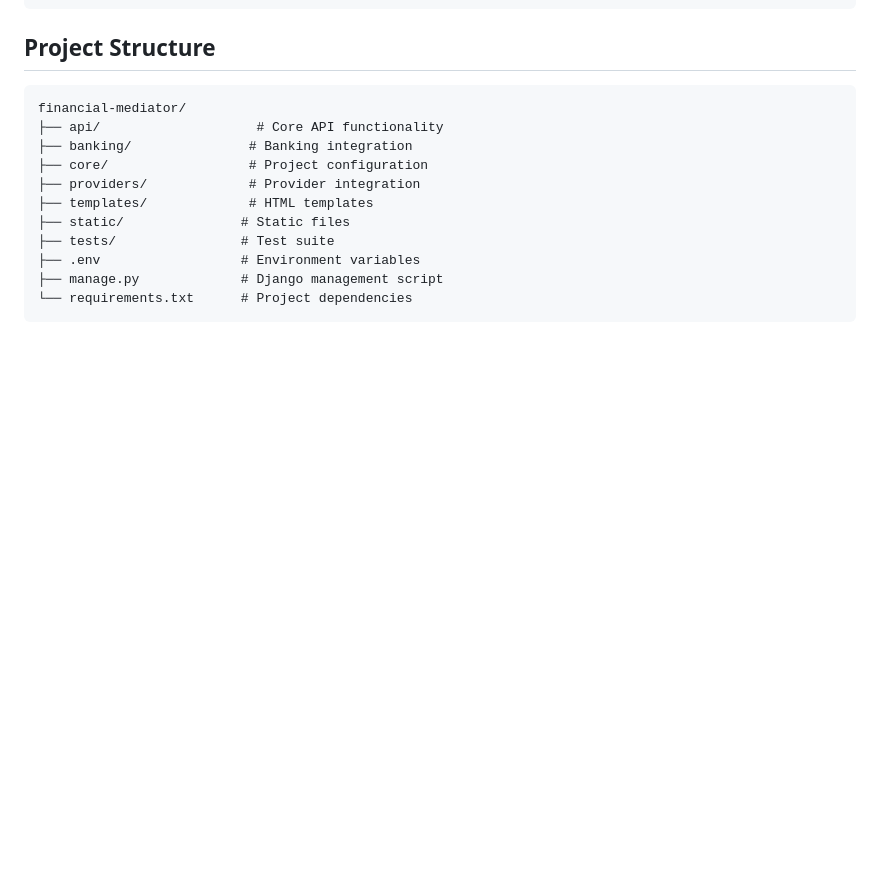
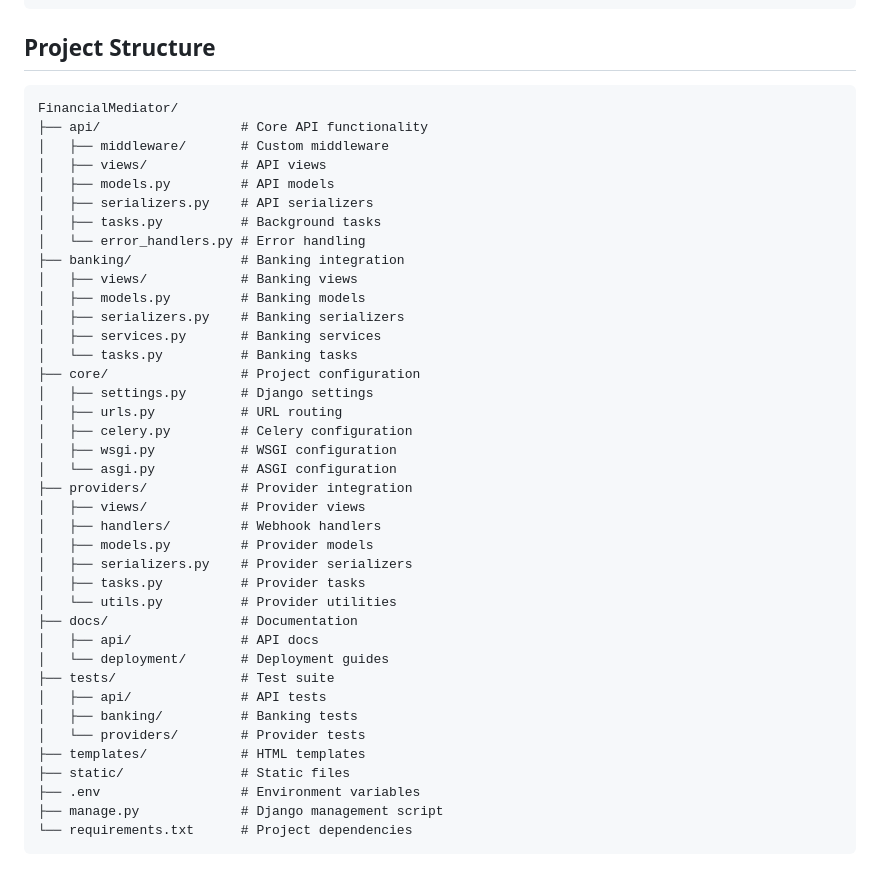
Before and after one commit to khalti-sudip/FinancialMediator, a Markdown page: README.md, the part around one of its changes. GitHub-like rendering; blank space fills up the shorter version.

````diff
--- a/README.md
+++ b/README.md
@@ -144,14 +214,42 @@ gunicorn core.wsgi:application
 ## Project Structure
 
 ```
-financial-mediator/
-├── api/                    # Core API functionality
-├── banking/               # Banking integration
-├── core/                  # Project configuration
-├── providers/             # Provider integration
-├── templates/             # HTML templates
+FinancialMediator/
+├── api/                  # Core API functionality
+│   ├── middleware/       # Custom middleware
+│   ├── views/            # API views
+│   ├── models.py         # API models
+│   ├── serializers.py    # API serializers
+│   ├── tasks.py          # Background tasks
+│   └── error_handlers.py # Error handling
+├── banking/              # Banking integration
+│   ├── views/            # Banking views
+│   ├── models.py         # Banking models
+│   ├── serializers.py    # Banking serializers
+│   ├── services.py       # Banking services
+│   └── tasks.py          # Banking tasks
+├── core/                 # Project configuration
+│   ├── settings.py       # Django settings
+│   ├── urls.py           # URL routing
+│   ├── celery.py         # Celery configuration
+│   ├── wsgi.py           # WSGI configuration
+│   └── asgi.py           # ASGI configuration
+├── providers/            # Provider integration
+│   ├── views/            # Provider views
+│   ├── handlers/         # Webhook handlers
+│   ├── models.py         # Provider models
+│   ├── serializers.py    # Provider serializers
+│   ├── tasks.py          # Provider tasks
+│   └── utils.py          # Provider utilities
+├── docs/                 # Documentation
+│   ├── api/              # API docs
+│   └── deployment/       # Deployment guides
+├── tests/                # Test suite
+│   ├── api/              # API tests
+│   ├── banking/          # Banking tests
+│   └── providers/        # Provider tests
+├── templates/            # HTML templates
 ├── static/               # Static files
-├── tests/                # Test suite
 ├── .env                  # Environment variables
 ├── manage.py             # Django management script
 └── requirements.txt      # Project dependencies
````
Also changed, not shown: other parts of README.md (+81 -11 lines).
